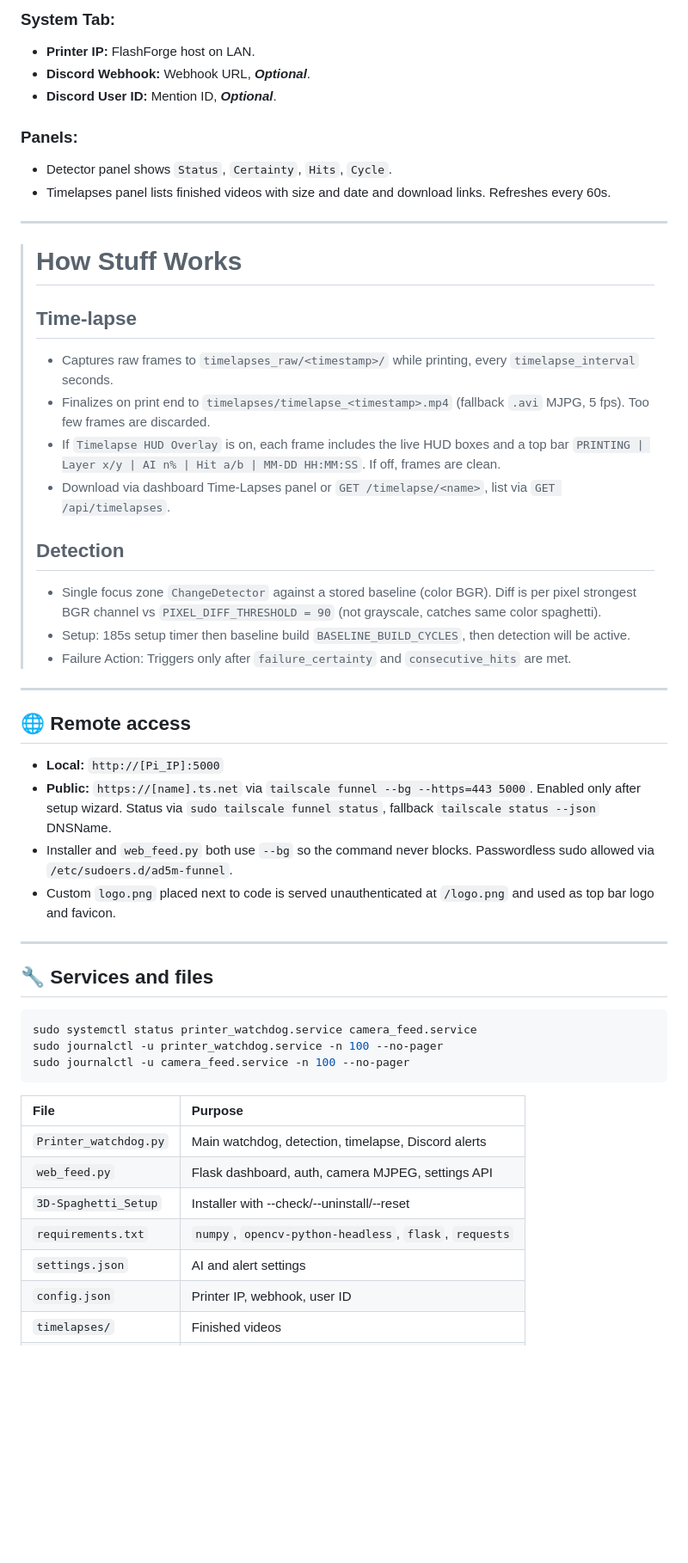
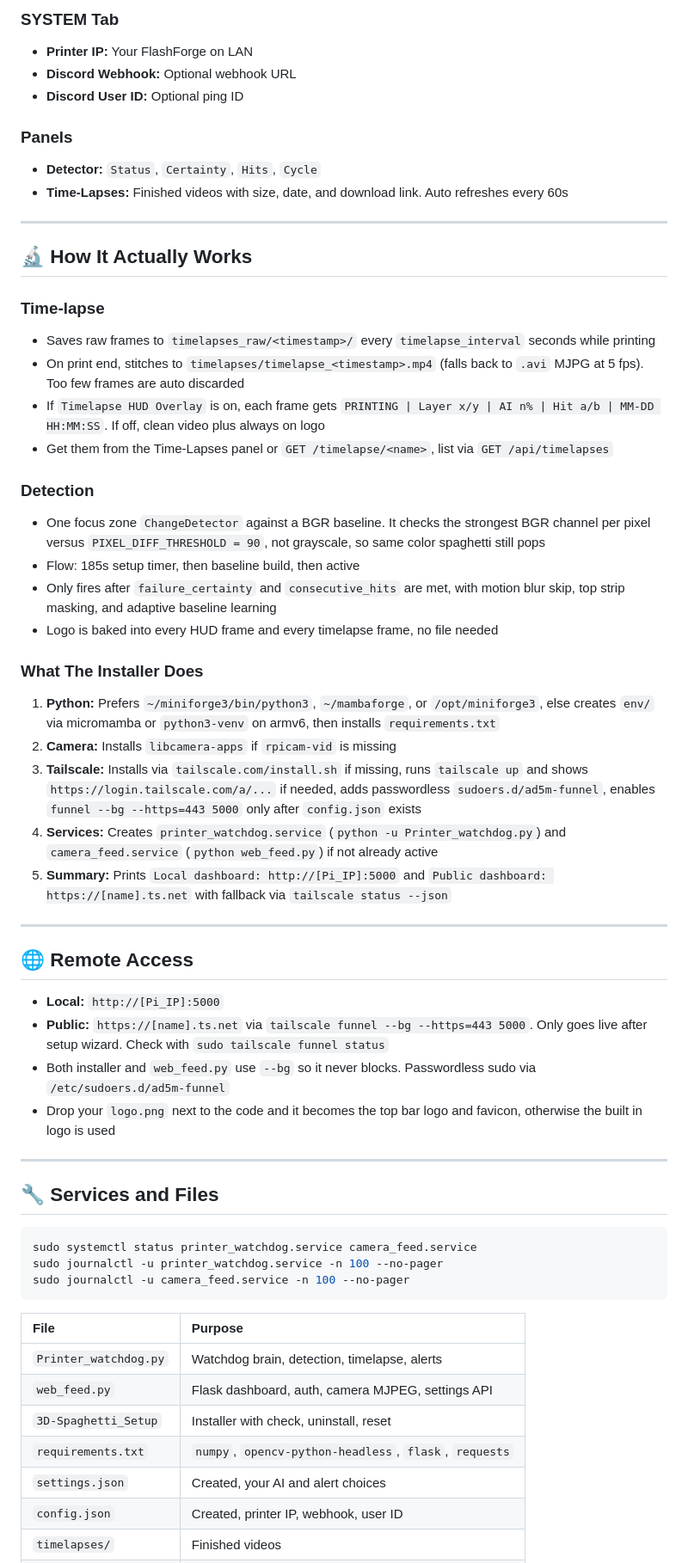
Before and after one commit to buritoburito920-star/buritoburito920-star, a Markdown page: README.md, the part around one of its changes. Shown at 86% size. Rendered like a GitHub page; blank space fills up the shorter version.

````diff
--- a/README.md
+++ b/README.md
@@ -124,43 +131,48 @@ Open via `OPEN` in the right column.
 
-### System Tab:
-- **Printer IP:** FlashForge host on LAN.
-- **Discord Webhook:** Webhook URL, ***Optional***.
-- **Discord User ID:** Mention ID, ***Optional***.
+### SYSTEM Tab
+- **Printer IP:** Your FlashForge on LAN
+- **Discord Webhook:** Optional webhook URL
+- **Discord User ID:** Optional ping ID
 
-### Panels:
-- Detector panel shows `Status`, `Certainty`, `Hits`, `Cycle`.
-- Timelapses panel lists finished videos with size and date and download links. Refreshes every 60s.
-
----
-> # How Stuff Works
->
-> ## Time-lapse
->
-> - Captures raw frames to `timelapses_raw/<timestamp>/` while printing, every `timelapse_interval` seconds.
-> - Finalizes on print end to `timelapses/timelapse_<timestamp>.mp4` (fallback `.avi` MJPG, 5 fps). Too few frames are discarded.
-> - If `Timelapse HUD Overlay` is on, each frame includes the live HUD boxes and a top bar `PRINTING | Layer x/y | AI n% | Hit a/b | MM-DD HH:MM:SS`. If off, frames are clean.
-> - Download via dashboard Time-Lapses panel or `GET /timelapse/<name>`, list via `GET /api/timelapses`.
->
->
-> ## Detection
->
-> - Single focus zone `ChangeDetector` against a stored baseline (color BGR). Diff is per pixel strongest BGR channel vs `PIXEL_DIFF_THRESHOLD = 90` (not grayscale, catches same color spaghetti).
-> - Setup: 185s setup timer then baseline build `BASELINE_BUILD_CYCLES`, then detection will be active.
-> - Failure Action: Triggers only after `failure_certainty` and `consecutive_hits` are met.
-
+### Panels
+- **Detector:** `Status`, `Certainty`, `Hits`, `Cycle`
+- **Time-Lapses:** Finished videos with size, date, and download link. Auto refreshes every 60s
 
 ---
 
-## 🌐 Remote access
+## 🔬 How It Actually Works
 
-- **Local:** `http://[Pi_IP]:5000`
-- **Public:** `https://[name].ts.net` via `tailscale funnel --bg --https=443 5000`. Enabled only after setup wizard. Status via `sudo tailscale funnel status`, fallback `tailscale status --json` DNSName.
-- Installer and `web_feed.py` both use `--bg` so the command never blocks. Passwordless sudo allowed via `/etc/sudoers.d/ad5m-funnel`.
-- Custom `logo.png` placed next to code is served unauthenticated at `/logo.png` and used as top bar logo and favicon.
+### Time-lapse
+- Saves raw frames to `timelapses_raw/<timestamp>/` every `timelapse_interval` seconds while printing
+- On print end, stitches to `timelapses/timelapse_<timestamp>.mp4` (falls back to `.avi` MJPG at 5 fps). Too few frames are auto discarded
+- If `Timelapse HUD Overlay` is on, each frame gets `PRINTING | Layer x/y | AI n% | Hit a/b | MM-DD HH:MM:SS`. If off, clean video plus always on logo
+- Get them from the Time-Lapses panel or `GET /timelapse/<name>`, list via `GET /api/timelapses`
+
+### Detection
+- One focus zone `ChangeDetector` against a BGR baseline. It checks the strongest BGR channel per pixel versus `PIXEL_DIFF_THRESHOLD = 90`, not grayscale, so same color spaghetti still pops
+- Flow: 185s setup timer, then baseline build, then active
+- Only fires after `failure_certainty` and `consecutive_hits` are met, with motion blur skip, top strip masking, and adaptive baseline learning
+- Logo is baked into every HUD frame and every timelapse frame, no file needed
+
+### What The Installer Does
+1. **Python:** Prefers `~/miniforge3/bin/python3`, `~/mambaforge`, or `/opt/miniforge3`, else creates `env/` via micromamba or `python3-venv` on armv6, then installs `requirements.txt`
+2. **Camera:** Installs `libcamera-apps` if `rpicam-vid` is missing
+3. **Tailscale:** Installs via `tailscale.com/install.sh` if missing, runs `tailscale up` and shows `https://login.tailscale.com/a/...` if needed, adds passwordless `sudoers.d/ad5m-funnel`, enables `funnel --bg --https=443 5000` only after `config.json` exists
+4. **Services:** Creates `printer_watchdog.service` (`python -u Printer_watchdog.py`) and `camera_feed.service` (`python web_feed.py`) if not already active
+5. **Summary:** Prints `Local dashboard: http://[Pi_IP]:5000` and `Public dashboard: https://[name].ts.net` with fallback via `tailscale status --json`
 
 ---
 
-## 🔧 Services and files
+## 🌐 Remote Access
+
+- **Local:** `http://[Pi_IP]:5000`
+- **Public:** `https://[name].ts.net` via `tailscale funnel --bg --https=443 5000`. Only goes live after setup wizard. Check with `sudo tailscale funnel status`
+- Both installer and `web_feed.py` use `--bg` so it never blocks. Passwordless sudo via `/etc/sudoers.d/ad5m-funnel`
+- Drop your `logo.png` next to the code and it becomes the top bar logo and favicon, otherwise the built in logo is used
+
+---
+
+## 🔧 Services and Files
 
 ```bash
 sudo systemctl status printer_watchdog.service camera_feed.service
@@ -170,10 +182,10 @@ sudo journalctl -u camera_feed.service -n 100 --no-pager
 
 | File | Purpose |
 | :--- | :--- |
-| `Printer_watchdog.py` | Main watchdog, detection, timelapse, Discord alerts |
+| `Printer_watchdog.py` | Watchdog brain, detection, timelapse, alerts |
 | `web_feed.py` | Flask dashboard, auth, camera MJPEG, settings API |
-| `3D-Spaghetti_Setup` | Installer with --check/--uninstall/--reset |
+| `3D-Spaghetti_Setup` | Installer with check, uninstall, reset |
 | `requirements.txt` | `numpy`, `opencv-python-headless`, `flask`, `requests` |
-| `settings.json` | AI and alert settings |
-| `config.json` | Printer IP, webhook, user ID |
+| `settings.json` | Created, your AI and alert choices |
+| `config.json` | Created, printer IP, webhook, user ID |
 | `timelapses/` | Finished videos |
````
Also changed, not shown: other parts of README.md (+100 -93 lines).
